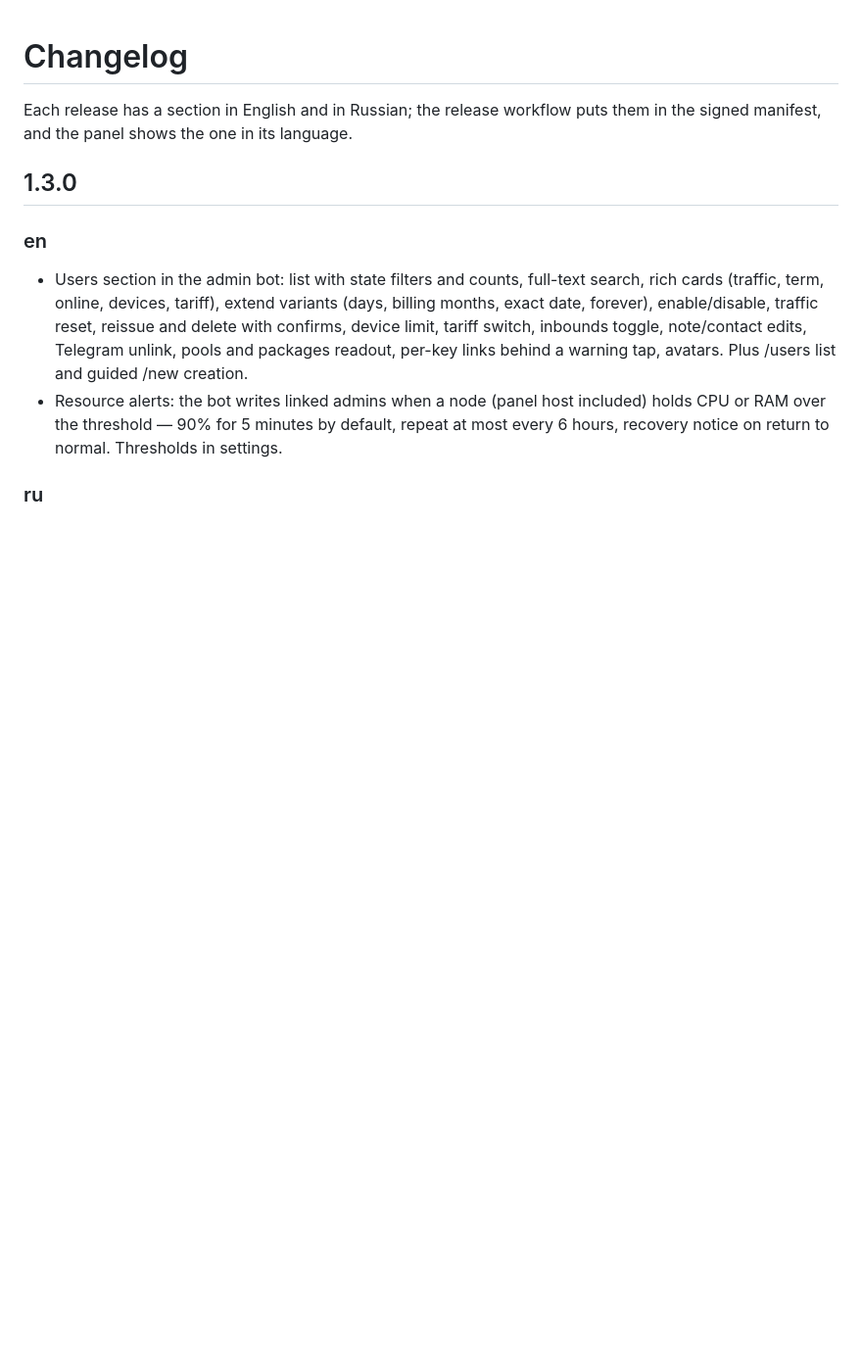
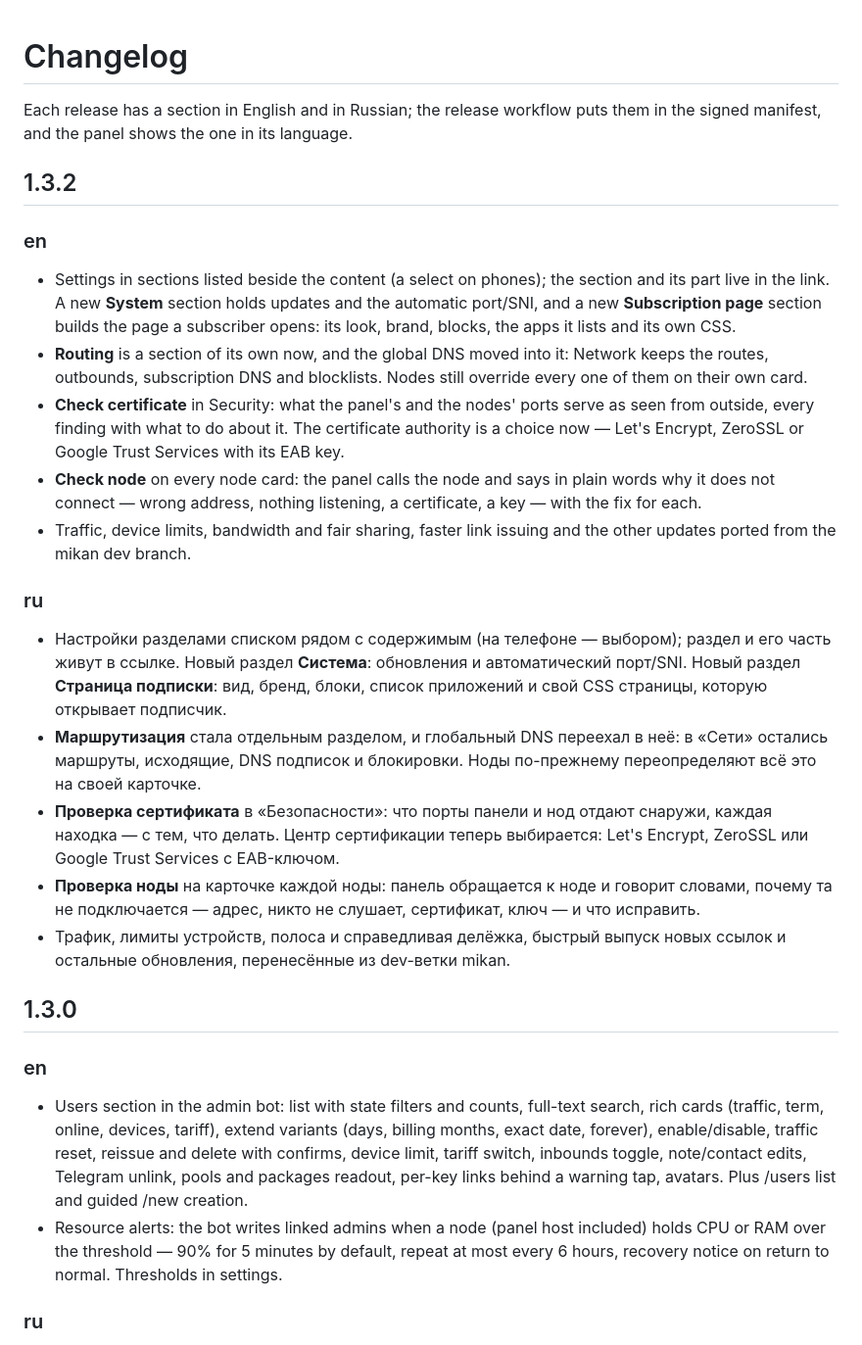
Before and after one commit to LobnieYT/CozyPanel, a Markdown page: CHANGELOG.md, the part around the change. Shown at 98% size. GitHub-like rendering; blank space fills up the shorter version.

Commit message:
CHANGELOG 1.3.2

```diff
--- a/CHANGELOG.md
+++ b/CHANGELOG.md
@@ -2,6 +2,21 @@
 
 Each release has a section in English and in Russian; the release workflow puts them in
 the signed manifest, and the panel shows the one in its language.
+
+## 1.3.2
+### en
+- Settings in sections listed beside the content (a select on phones); the section and its part live in the link. A new **System** section holds updates and the automatic port/SNI, and a new **Subscription page** section builds the page a subscriber opens: its look, brand, blocks, the apps it lists and its own CSS.
+- **Routing** is a section of its own now, and the global DNS moved into it: Network keeps the routes, outbounds, subscription DNS and blocklists. Nodes still override every one of them on their own card.
+- **Check certificate** in Security: what the panel's and the nodes' ports serve as seen from outside, every finding with what to do about it. The certificate authority is a choice now — Let's Encrypt, ZeroSSL or Google Trust Services with its EAB key.
+- **Check node** on every node card: the panel calls the node and says in plain words why it does not connect — wrong address, nothing listening, a certificate, a key — with the fix for each.
+- Traffic, device limits, bandwidth and fair sharing, faster link issuing and the other updates ported from the mikan dev branch.
+
+### ru
+- Настройки разделами списком рядом с содержимым (на телефоне — выбором); раздел и его часть живут в ссылке. Новый раздел **Система**: обновления и автоматический порт/SNI. Новый раздел **Страница подписки**: вид, бренд, блоки, список приложений и свой CSS страницы, которую открывает подписчик.
+- **Маршрутизация** стала отдельным разделом, и глобальный DNS переехал в неё: в «Сети» остались маршруты, исходящие, DNS подписок и блокировки. Ноды по-прежнему переопределяют всё это на своей карточке.
+- **Проверка сертификата** в «Безопасности»: что порты панели и нод отдают снаружи, каждая находка — с тем, что делать. Центр сертификации теперь выбирается: Let's Encrypt, ZeroSSL или Google Trust Services с EAB-ключом.
+- **Проверка ноды** на карточке каждой ноды: панель обращается к ноде и говорит словами, почему та не подключается — адрес, никто не слушает, сертификат, ключ — и что исправить.
+- Трафик, лимиты устройств, полоса и справедливая делёжка, быстрый выпуск новых ссылок и остальные обновления, перенесённые из dev-ветки mikan.
 
 ## 1.3.0
 ### en
```
